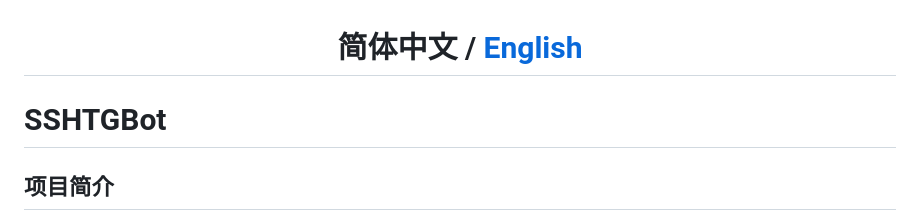
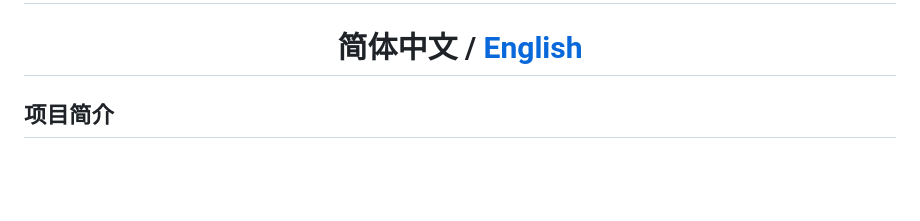
Before and after one commit to ychappyman/SSHTGBot, a Markdown page: README.md, the part around one of its changes. GitHub-like rendering; blank space fills up the shorter version.

```diff
--- a/README.md
+++ b/README.md
@@ -1,6 +3,4 @@
 <h1 align="center">简体中文 / <a href="/.github/README_en.md">English</a></h1>
-
-# SSHTGBot
 
 ## 项目简介
 
```
Also changed, not shown: other parts of README.md (+2 -0 lines).
